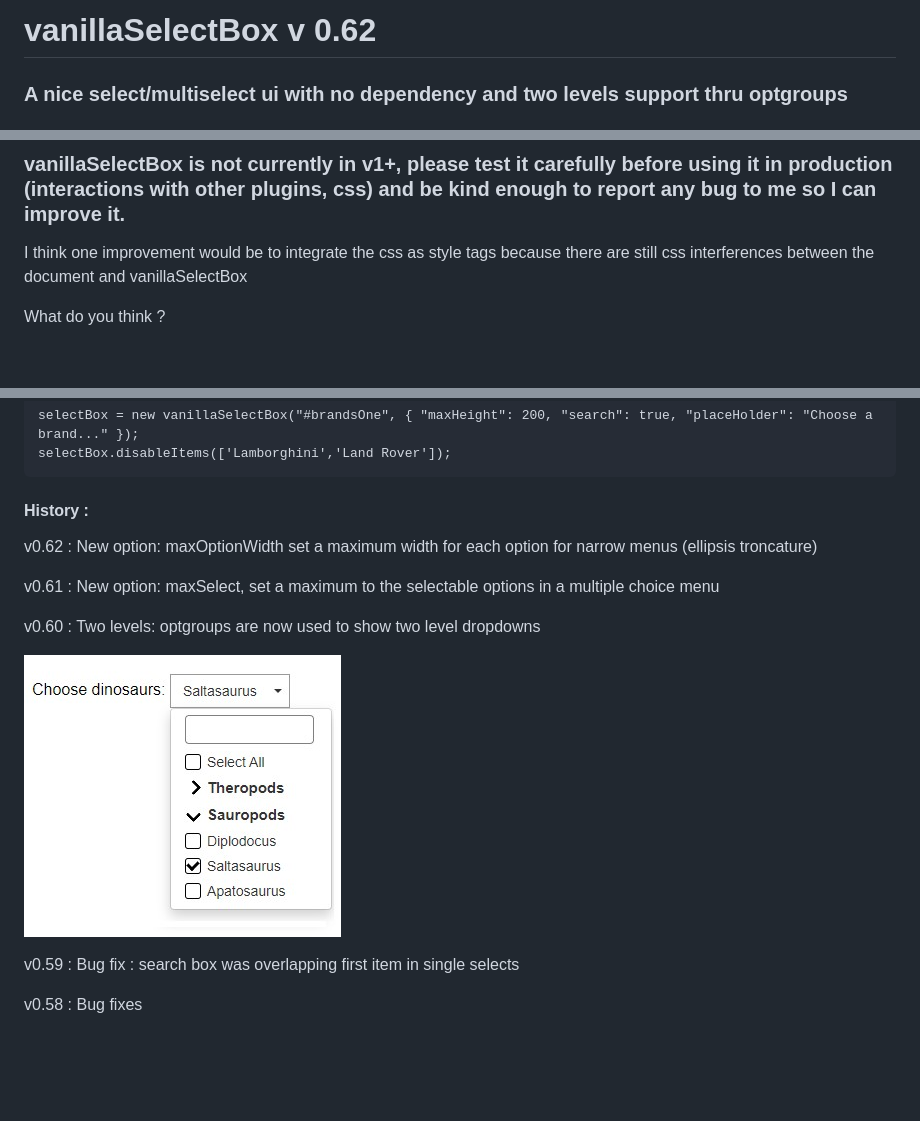
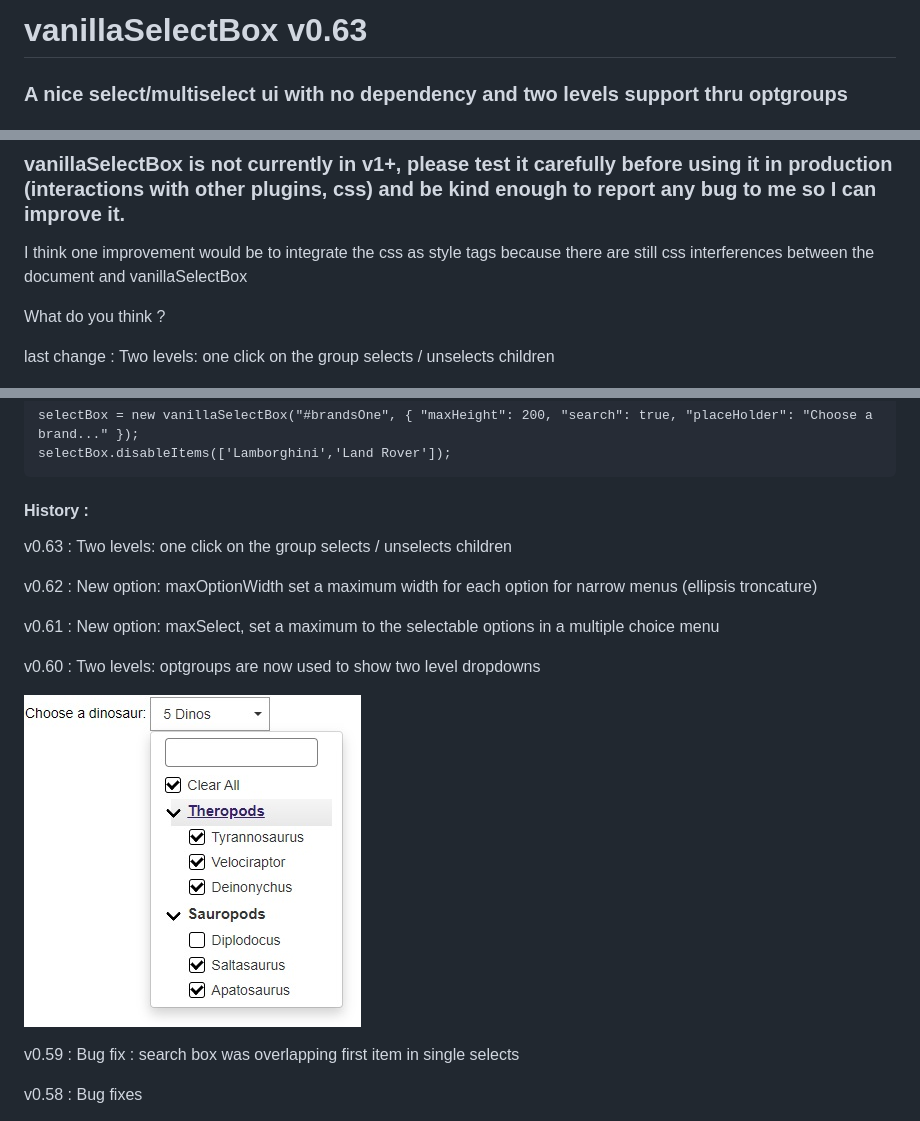
Before and after one commit to PhilippeMarcMeyer/vanillaSelectBox, a Markdown page: README.md, 3 parts joined by grey strips. GitHub-like rendering; pictures changed too: twoLevels.jpg; blank space fills up the shorter version.

Commit message:
v0.63 : Two levels: one click on the group selects / unselects children

````diff
--- a/README.md
+++ b/README.md
@@ -1,5 +1,5 @@
 
-# vanillaSelectBox v 0.62
+# vanillaSelectBox v0.63
 
 ### A nice select/multiselect ui with no dependency and two levels support thru optgroups
 
@@ -10,6 +10,8 @@
 I think one improvement would be to integrate the css as style tags because there are still css interferences between the document and vanillaSelectBox
 
 What do you think ?
+
+last change : Two levels: one click on the group selects / unselects children
 
 
 ![screen shot](https://raw.githubusercontent.com/PhilippeMarcMeyer/vanillaSelectBox/master/vanillaSelectBox.png)
@@ -65,6 +67,8 @@ selectBox = new vanillaSelectBox("#brandsOne", { "maxHeight": 200, "search": tru
 selectBox.disableItems(['Lamborghini','Land Rover']);
 ```
 #### History :
+
+v0.63 : Two levels: one click on the group selects / unselects children
 
 v0.62 : New option: maxOptionWidth set a maximum width for each option for narrow menus (ellipsis troncature)
 
````
Also changed, not shown: 3 other files.
